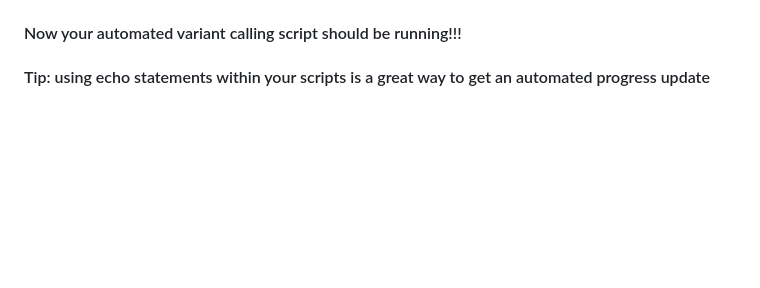
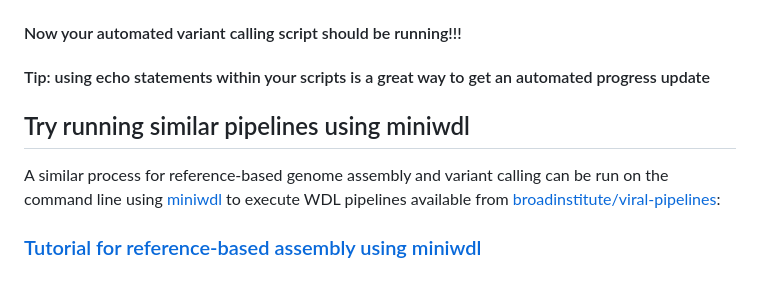
Before and after one commit to taylorpaisie/VEME_2024_NGS_Variant_Calling, a Markdown page: README.md, the part around the change. Rendered like a GitHub page; blank space fills up the shorter version.

Commit message:
add (short) markdown file for miniwdl-based assembly tutorial; add link to it to README.md

```diff
--- a/README.md
+++ b/README.md
@@ -696,3 +696,10 @@ for fq1 in ~/variant_calling/data/trimmed_fastq/*_1.trim.fastq.gz
 
 #### Now your automated variant calling script should be running!!!
 #### Tip:  using echo statements within your scripts is a great way to get an automated progress update
+
+## Try running similar pipelines using miniwdl
+
+A similar process for reference-based genome assembly and variant calling can be run
+on the command line using [miniwdl](https://miniwdl.readthedocs.io/) to execute WDL pipelines available from [broadinstitute/viral-pipelines](https://github.com/broadinstitute/viral-pipelines):
+
+### [Tutorial for reference-based assembly using miniwdl](./miniwdl_ref-based_assembly.md)
```
Also changed, not shown: miniwdl_ref-based_assembly.md (added, +62 -0 lines).
